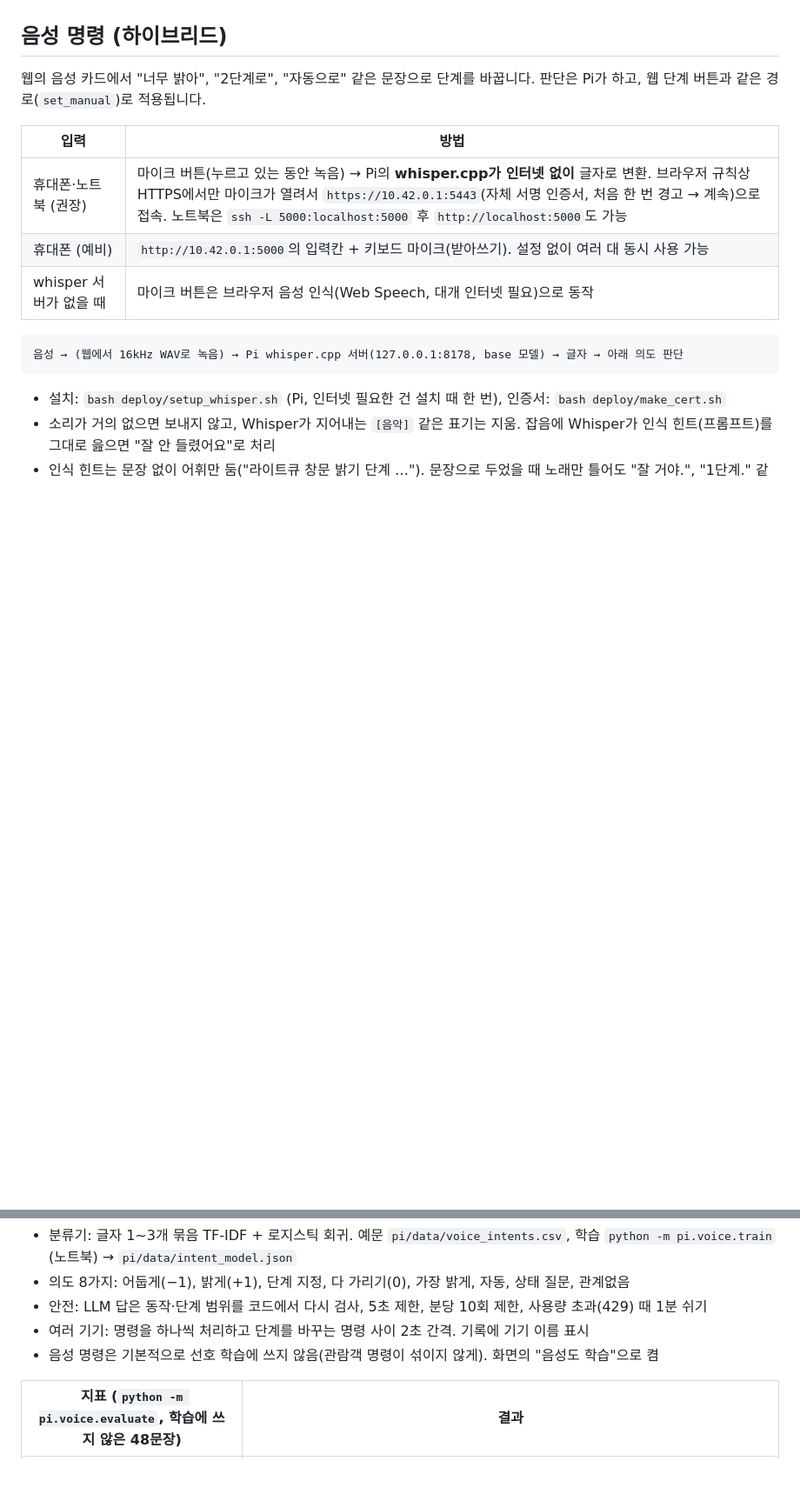
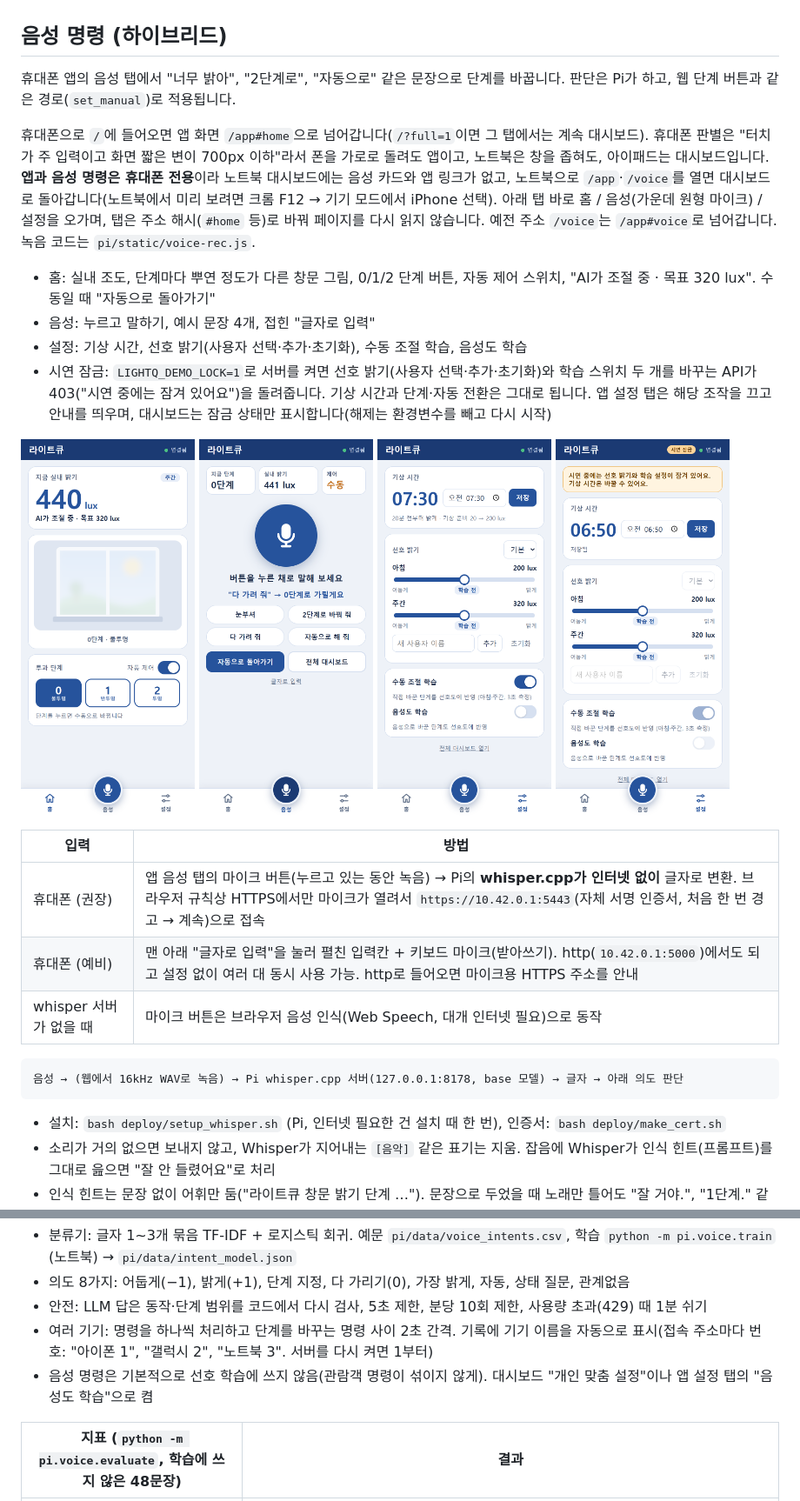
Before and after one commit to min-jx-x/microprocessor-capstone, a Markdown page: README.md, 2 parts joined by grey strips. Shown at 87% size. Rendered like a GitHub page; pictures changed too: docs/images/app-home.png (added), docs/images/app-settings-locked.png (added), docs/images/app-settings.png (added); blank space fills up the shorter version.

````diff
--- a/README.md
+++ b/README.md
@@ -187,12 +187,21 @@ AI(결정트리)는 **목표에 어떻게 빨리 맞출지**를 정하는 공통
 
 ## 음성 명령 (하이브리드)
 
-웹의 음성 카드에서 "너무 밝아", "2단계로", "자동으로" 같은 문장으로 단계를 바꿉니다. 판단은 Pi가 하고, 웹 단계 버튼과 같은 경로(`set_manual`)로 적용됩니다.
+휴대폰 앱의 음성 탭에서 "너무 밝아", "2단계로", "자동으로" 같은 문장으로 단계를 바꿉니다. 판단은 Pi가 하고, 웹 단계 버튼과 같은 경로(`set_manual`)로 적용됩니다.
+
+휴대폰으로 `/`에 들어오면 앱 화면 `/app#home`으로 넘어갑니다(`/?full=1`이면 그 탭에서는 계속 대시보드). 휴대폰 판별은 "터치가 주 입력이고 화면 짧은 변이 700px 이하"라서 폰을 가로로 돌려도 앱이고, 노트북은 창을 좁혀도, 아이패드는 대시보드입니다. **앱과 음성 명령은 휴대폰 전용**이라 노트북 대시보드에는 음성 카드와 앱 링크가 없고, 노트북으로 `/app`·`/voice`를 열면 대시보드로 돌아갑니다(노트북에서 미리 보려면 크롬 F12 → 기기 모드에서 iPhone 선택). 아래 탭 바로 홈 / 음성(가운데 원형 마이크) / 설정을 오가며, 탭은 주소 해시(`#home` 등)로 바꿔 페이지를 다시 읽지 않습니다. 예전 주소 `/voice`는 `/app#voice`로 넘어갑니다. 녹음 코드는 `pi/static/voice-rec.js`.
+
+- 홈: 실내 조도, 단계마다 뿌연 정도가 다른 창문 그림, 0/1/2 단계 버튼, 자동 제어 스위치, "AI가 조절 중 · 목표 320 lux". 수동일 때 "자동으로 돌아가기"
+- 음성: 누르고 말하기, 예시 문장 4개, 접힌 "글자로 입력"
+- 설정: 기상 시간, 선호 밝기(사용자 선택·추가·초기화), 수동 조절 학습, 음성도 학습
+- 시연 잠금: `LIGHTQ_DEMO_LOCK=1`로 서버를 켜면 선호 밝기(사용자 선택·추가·초기화)와 학습 스위치 두 개를 바꾸는 API가 403("시연 중에는 잠겨 있어요")을 돌려줍니다. 기상 시간과 단계·자동 전환은 그대로 됩니다. 앱 설정 탭은 해당 조작을 끄고 안내를 띄우며, 대시보드는 잠금 상태만 표시합니다(해제는 환경변수를 빼고 다시 시작)
+
+<img src="docs/images/app-home.png" width="200" alt="앱 홈 탭"> <img src="docs/images/app-voice.png" width="200" alt="앱 음성 탭"> <img src="docs/images/app-settings.png" width="200" alt="앱 설정 탭"> <img src="docs/images/app-settings-locked.png" width="200" alt="앱 설정 탭 (시연 잠금)">
 
 | 입력 | 방법 |
 |---|---|
-| 휴대폰·노트북 (권장) | 마이크 버튼(누르고 있는 동안 녹음) → Pi의 **whisper.cpp가 인터넷 없이** 글자로 변환. 브라우저 규칙상 HTTPS에서만 마이크가 열려서 `https://10.42.0.1:5443`(자체 서명 인증서, 처음 한 번 경고 → 계속)으로 접속. 노트북은 `ssh -L 5000:localhost:5000` 후 `http://localhost:5000`도 가능 |
-| 휴대폰 (예비) | `http://10.42.0.1:5000`의 입력칸 + 키보드 마이크(받아쓰기). 설정 없이 여러 대 동시 사용 가능 |
+| 휴대폰 (권장) | 앱 음성 탭의 마이크 버튼(누르고 있는 동안 녹음) → Pi의 **whisper.cpp가 인터넷 없이** 글자로 변환. 브라우저 규칙상 HTTPS에서만 마이크가 열려서 `https://10.42.0.1:5443`(자체 서명 인증서, 처음 한 번 경고 → 계속)으로 접속 |
+| 휴대폰 (예비) | 맨 아래 "글자로 입력"을 눌러 펼친 입력칸 + 키보드 마이크(받아쓰기). http(`10.42.0.1:5000`)에서도 되고 설정 없이 여러 대 동시 사용 가능. http로 들어오면 마이크용 HTTPS 주소를 안내 |
 | whisper 서버가 없을 때 | 마이크 버튼은 브라우저 음성 인식(Web Speech, 대개 인터넷 필요)으로 동작 |
 
 ```
@@ -219,8 +228,8 @@ AI(결정트리)는 **목표에 어떻게 빨리 맞출지**를 정하는 공통
 - 분류기: 글자 1~3개 묶음 TF-IDF + 로지스틱 회귀. 예문 `pi/data/voice_intents.csv`, 학습 `python -m pi.voice.train` (노트북) → `pi/data/intent_model.json`
 - 의도 8가지: 어둡게(−1), 밝게(+1), 단계 지정, 다 가리기(0), 가장 밝게, 자동, 상태 질문, 관계없음
 - 안전: LLM 답은 동작·단계 범위를 코드에서 다시 검사, 5초 제한, 분당 10회 제한, 사용량 초과(429) 때 1분 쉬기
-- 여러 기기: 명령을 하나씩 처리하고 단계를 바꾸는 명령 사이 2초 간격. 기록에 기기 이름 표시
-- 음성 명령은 기본적으로 선호 학습에 쓰지 않음(관람객 명령이 섞이지 않게). 화면의 "음성도 학습"으로 켬
+- 여러 기기: 명령을 하나씩 처리하고 단계를 바꾸는 명령 사이 2초 간격. 기록에 기기 이름을 자동으로 표시(접속 주소마다 번호: "아이폰 1", "갤럭시 2", "노트북 3". 서버를 다시 켜면 1부터)
+- 음성 명령은 기본적으로 선호 학습에 쓰지 않음(관람객 명령이 섞이지 않게). 대시보드 "개인 맞춤 설정"이나 앱 설정 탭의 "음성도 학습"으로 켬
 
 | 지표 (`python -m pi.voice.evaluate`, 학습에 쓰지 않은 48문장) | 결과 |
 |---|---|
````
Also changed, not shown: docs/images/dashboard-laptop.png (added), 10 other files.
